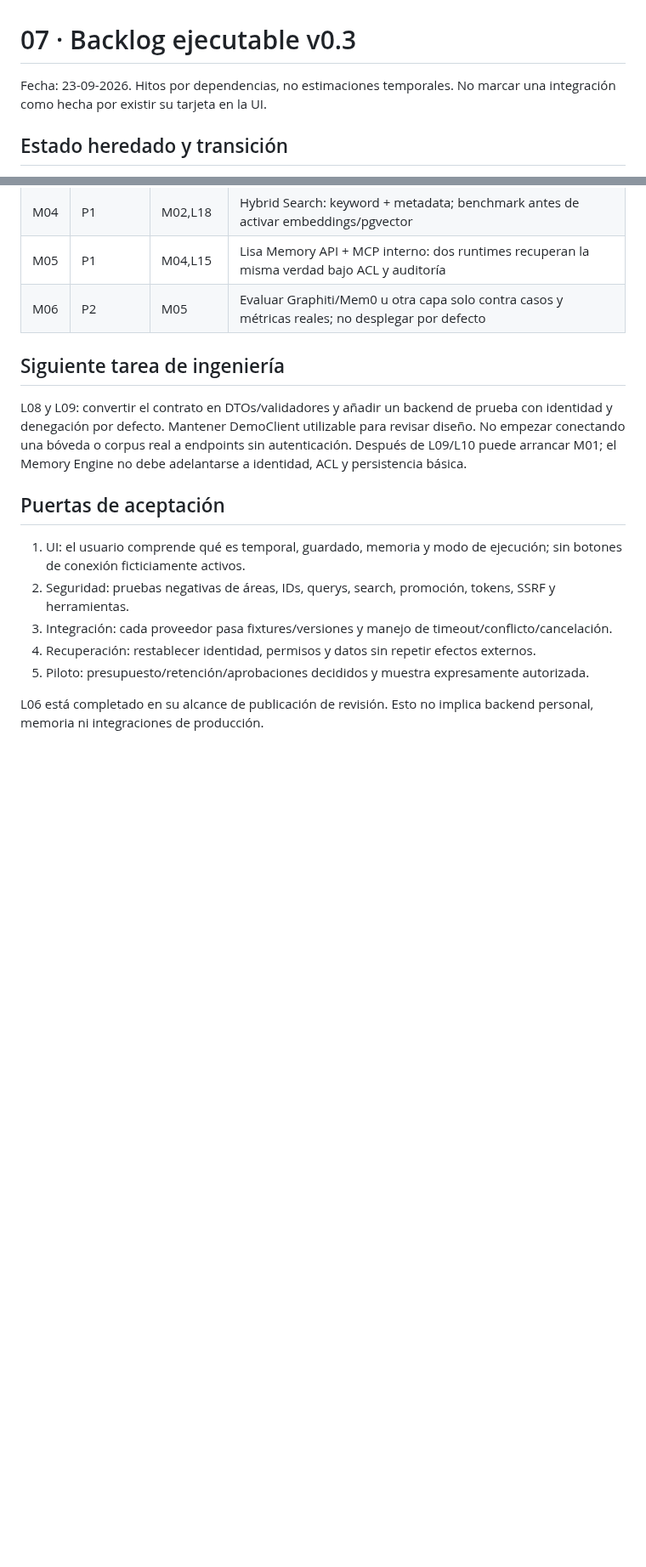
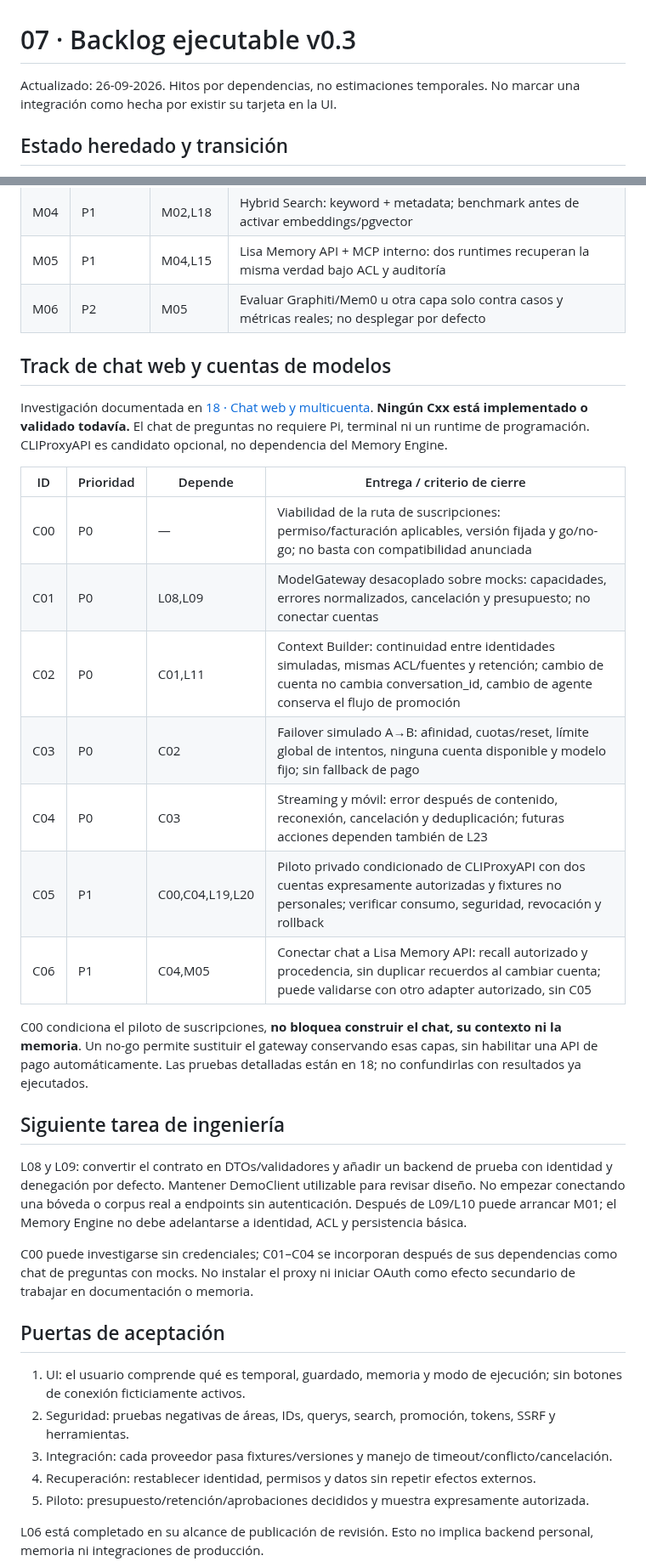
Before and after one commit to PabloPC05/lisa, a Markdown page: docs/07-backlog.md, 2 parts joined by grey strips. Shown at 85% size. GitHub-like rendering; blank space fills up the shorter version.

Commit message:
docs: planificar validacion del chat y failover multicuenta [skip ci]

```diff
--- a/docs/07-backlog.md
+++ b/docs/07-backlog.md
@@ -1,6 +1,6 @@
 # 07 · Backlog ejecutable v0.3
 
-Fecha: 23-09-2026. Hitos por dependencias, no estimaciones temporales. No marcar una integración como hecha por existir su tarjeta en la UI.
+Actualizado: 26-09-2026. Hitos por dependencias, no estimaciones temporales. No marcar una integración como hecha por existir su tarjeta en la UI.
 
 ## Estado heredado y transición
 
@@ -65,9 +65,27 @@ Diseño confirmado; no está implementado. Este track desarrolla [17 · Memoria
 | M05 | P1 | M04,L15 | Lisa Memory API + MCP interno: dos runtimes recuperan la misma verdad bajo ACL y auditoría |
 | M06 | P2 | M05 | Evaluar Graphiti/Mem0 u otra capa solo contra casos y métricas reales; no desplegar por defecto |
 
+## Track de chat web y cuentas de modelos
+
+Investigación documentada en [18 · Chat web y multicuenta](18-chat-web-multicuenta.md). **Ningún Cxx está implementado o validado todavía.** El chat de preguntas no requiere Pi, terminal ni un runtime de programación. CLIProxyAPI es candidato opcional, no dependencia del Memory Engine.
+
+| ID | Prioridad | Depende | Entrega / criterio de cierre |
+|---|---|---|---|
+| C00 | P0 | — | Viabilidad de la ruta de suscripciones: permiso/facturación aplicables, versión fijada y go/no-go; no basta con compatibilidad anunciada |
+| C01 | P0 | L08,L09 | ModelGateway desacoplado sobre mocks: capacidades, errores normalizados, cancelación y presupuesto; no conectar cuentas |
+| C02 | P0 | C01,L11 | Context Builder: continuidad entre identidades simuladas, mismas ACL/fuentes y retención; cambio de cuenta no cambia conversation_id, cambio de agente conserva el flujo de promoción |
+| C03 | P0 | C02 | Failover simulado A→B: afinidad, cuotas/reset, límite global de intentos, ninguna cuenta disponible y modelo fijo; sin fallback de pago |
+| C04 | P0 | C03 | Streaming y móvil: error después de contenido, reconexión, cancelación y deduplicación; futuras acciones dependen también de L23 |
+| C05 | P1 | C00,C04,L19,L20 | Piloto privado condicionado de CLIProxyAPI con dos cuentas expresamente autorizadas y fixtures no personales; verificar consumo, seguridad, revocación y rollback |
+| C06 | P1 | C04,M05 | Conectar chat a Lisa Memory API: recall autorizado y procedencia, sin duplicar recuerdos al cambiar cuenta; puede validarse con otro adapter autorizado, sin C05 |
+
+C00 condiciona el piloto de suscripciones, **no bloquea construir el chat, su contexto ni la memoria**. Un no-go permite sustituir el gateway conservando esas capas, sin habilitar una API de pago automáticamente. Las pruebas detalladas están en 18; no confundirlas con resultados ya ejecutados.
+
 ## Siguiente tarea de ingeniería
 
 L08 y L09: convertir el contrato en DTOs/validadores y añadir un backend de prueba con identidad y denegación por defecto. Mantener DemoClient utilizable para revisar diseño. No empezar conectando una bóveda o corpus real a endpoints sin autenticación. Después de L09/L10 puede arrancar M01; el Memory Engine no debe adelantarse a identidad, ACL y persistencia básica.
+
+C00 puede investigarse sin credenciales; C01–C04 se incorporan después de sus dependencias como chat de preguntas con mocks. No instalar el proxy ni iniciar OAuth como efecto secundario de trabajar en documentación o memoria.
 
 ## Puertas de aceptación
 
```
Also changed, not shown: other parts of docs/07-backlog.md (+2 -2 lines).
